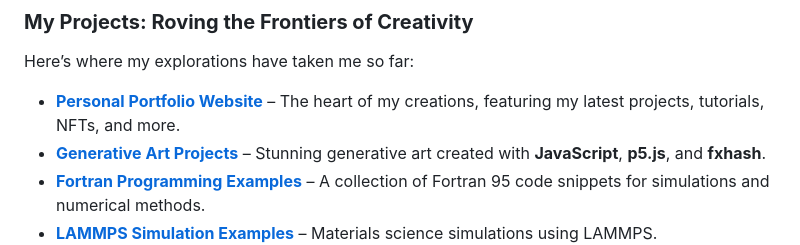
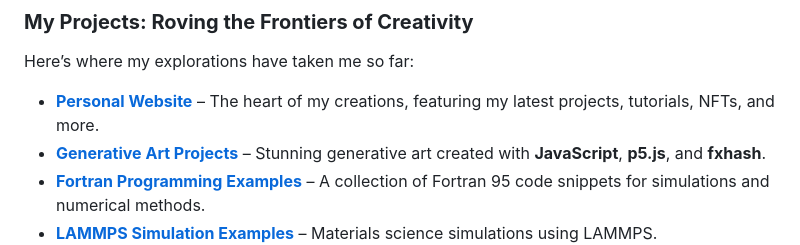
Before and after one commit to reyrove/reyrove, a Markdown page: README.md, the part around the change. Rendered like a GitHub page.

```diff
--- a/README.md
+++ b/README.md
@@ -14,7 +14,7 @@ Alongside this, I am accompanied by my AI companion, **Sparrow Hawk**, as we for
 
 Here’s where my explorations have taken me so far:
 
-- **[Personal Portfolio Website](https://reyrove.xyz/)** – The heart of my creations, featuring my latest projects, tutorials, NFTs, and more.
+- **[Personal Website](https://reyrove.xyz/)** – The heart of my creations, featuring my latest projects, tutorials, NFTs, and more.
 - **[Generative Art Projects](https://github.com/reyrove/fxhash-projects)** – Stunning generative art created with **JavaScript**, **p5.js**, and **fxhash**.
 - **[Fortran Programming Examples](https://github.com/reyrove/fortran)** – A collection of Fortran 95 code snippets for simulations and numerical methods.
 - **[LAMMPS Simulation Examples](https://github.com/reyrove/Molecular-Dynamics)** – Materials science simulations using LAMMPS.
```
